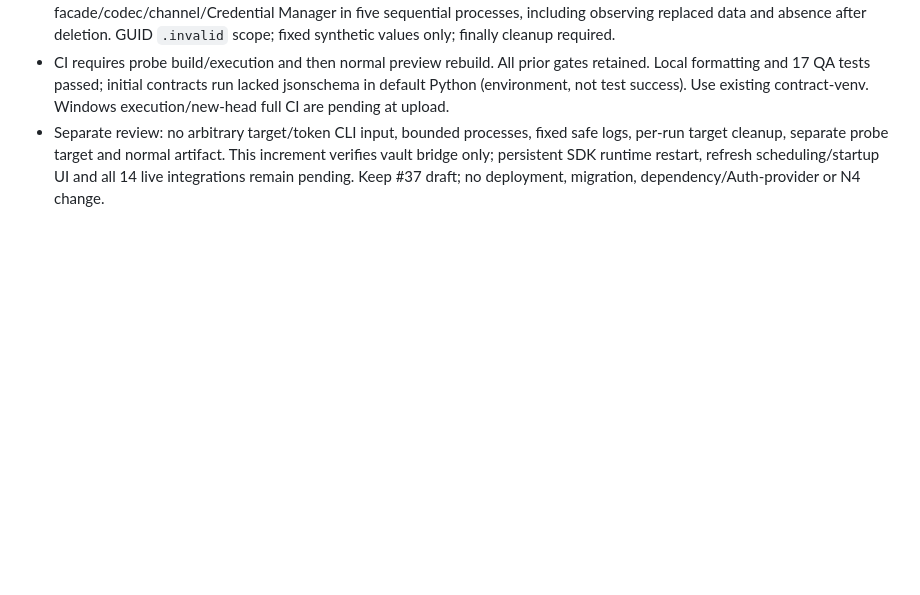
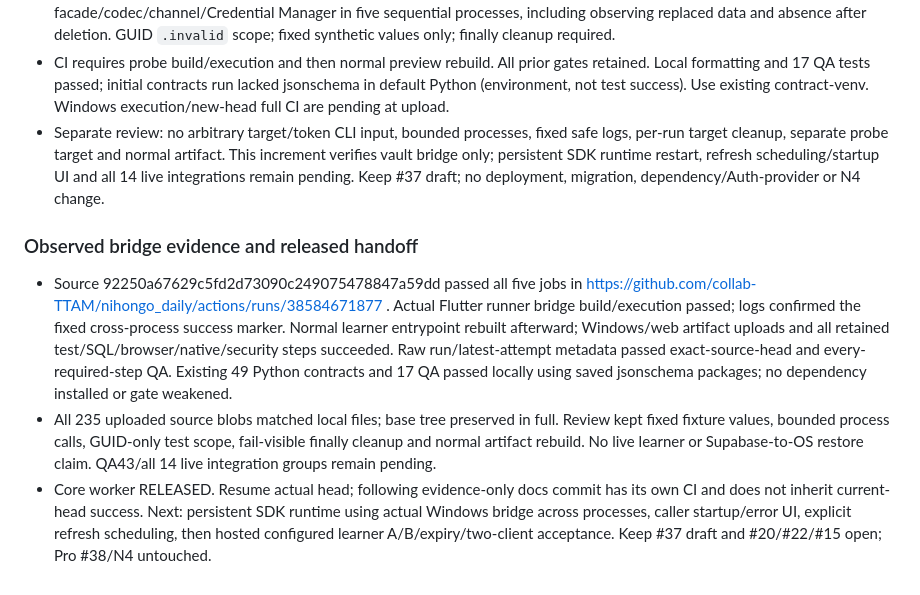
Before and after one commit to collab-TTAM/nihongo_daily, a Markdown page: docs/PROJECT_STATUS.md, the part around the change. Drawn GitHub-style; blank space fills up the shorter version.

Commit message:
Record successful real Windows Dart vault bridge verification

```diff
--- a/docs/PROJECT_STATUS.md
+++ b/docs/PROJECT_STATUS.md
@@ -1102,3 +1102,23 @@ Personal Alpha gaps are queued as #11–#18; see CONTRACT_BASELINE for the map.
   This increment verifies vault bridge only; persistent SDK runtime restart,
   refresh scheduling/startup UI and all 14 live integrations remain pending.
   Keep #37 draft; no deployment, migration, dependency/Auth-provider or N4 change.
+
+### Observed bridge evidence and released handoff
+
+- Source 92250a67629c5fd2d73090c249075478847a59dd passed all five jobs in
+  https://github.com/collab-TTAM/nihongo_daily/actions/runs/38584671877 .
+  Actual Flutter runner bridge build/execution passed; logs confirmed the fixed
+  cross-process success marker. Normal learner entrypoint rebuilt afterward;
+  Windows/web artifact uploads and all retained test/SQL/browser/native/security
+  steps succeeded. Raw run/latest-attempt metadata passed exact-source-head and
+  every-required-step QA. Existing 49 Python contracts and 17 QA passed locally
+  using saved jsonschema packages; no dependency installed or gate weakened.
+- All 235 uploaded source blobs matched local files; base tree preserved in full.
+  Review kept fixed fixture values, bounded process calls, GUID-only test scope,
+  fail-visible finally cleanup and normal artifact rebuild. No live learner or
+  Supabase-to-OS restore claim. QA43/all 14 live integration groups remain pending.
+- Core worker RELEASED. Resume actual head; following evidence-only docs commit
+  has its own CI and does not inherit current-head success. Next: persistent SDK
+  runtime using actual Windows bridge across processes, caller startup/error UI,
+  explicit refresh scheduling, then hosted configured learner A/B/expiry/two-client
+  acceptance. Keep #37 draft and #20/#22/#15 open; Pro #38/N4 untouched.
```
Also changed, not shown: docs/WINDOWS_SESSION_VAULT.md (+10 -1 lines).
